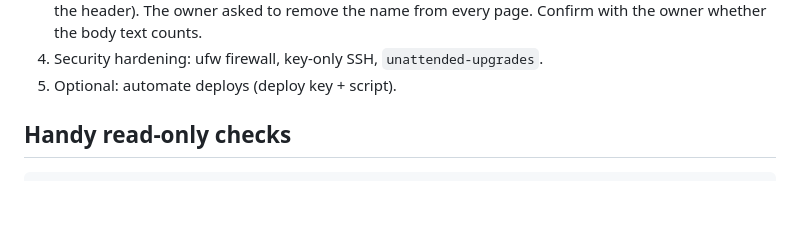
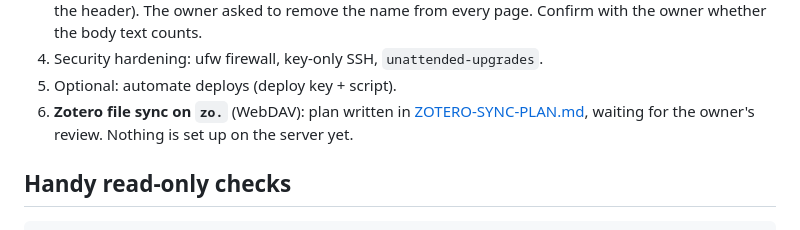
Before and after one commit to 4b4z7d8txh-lgtm/theflyingcocker, a Markdown page: VPS-SETUP.md, the part around the change. GitHub-like rendering; blank space fills up the shorter version.

Commit message:
Add Zotero WebDAV sync plan for zo. subdomain (for review)
Co-Authored-By: Claude Opus 5.5 <noreply@anthropic.com>
Claude-Session: https://claude.ai/code/session_013xfW8cFMY4QHfbjB1LG9EM

```diff
--- a/VPS-SETUP.md
+++ b/VPS-SETUP.md
@@ -138,6 +138,9 @@ server matches `main` again.
    from every page. Confirm with the owner whether the body text counts.
 4. Security hardening: ufw firewall, key-only SSH, `unattended-upgrades`.
 5. Optional: automate deploys (deploy key + script).
+6. **Zotero file sync on `zo.`** (WebDAV): plan written in
+   [ZOTERO-SYNC-PLAN.md](ZOTERO-SYNC-PLAN.md), waiting for the owner's review.
+   Nothing is set up on the server yet.
 
 ## Handy read-only checks
 
```
Also changed, not shown: ZOTERO-SYNC-PLAN.md (added, +168 -0 lines).
